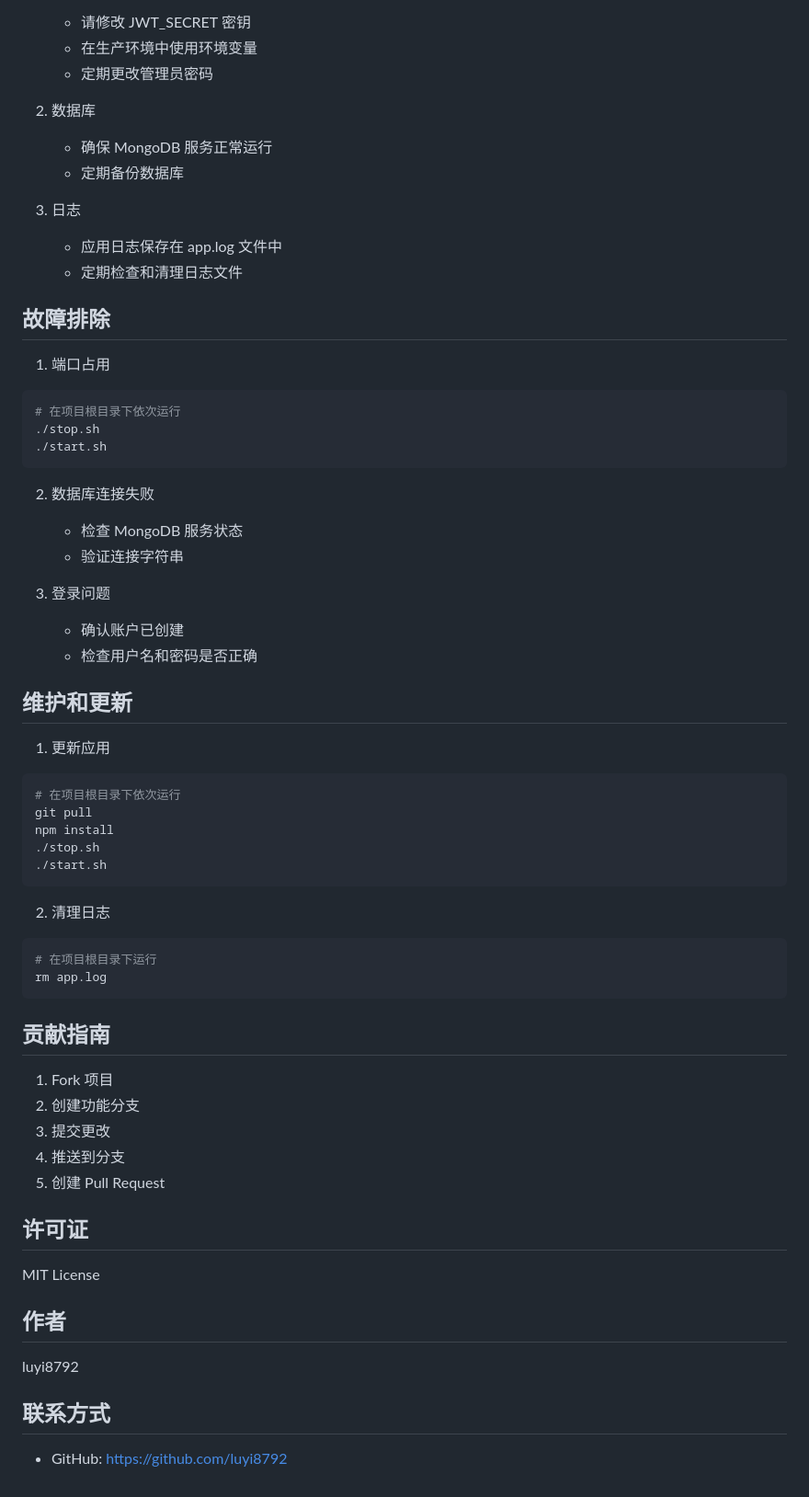
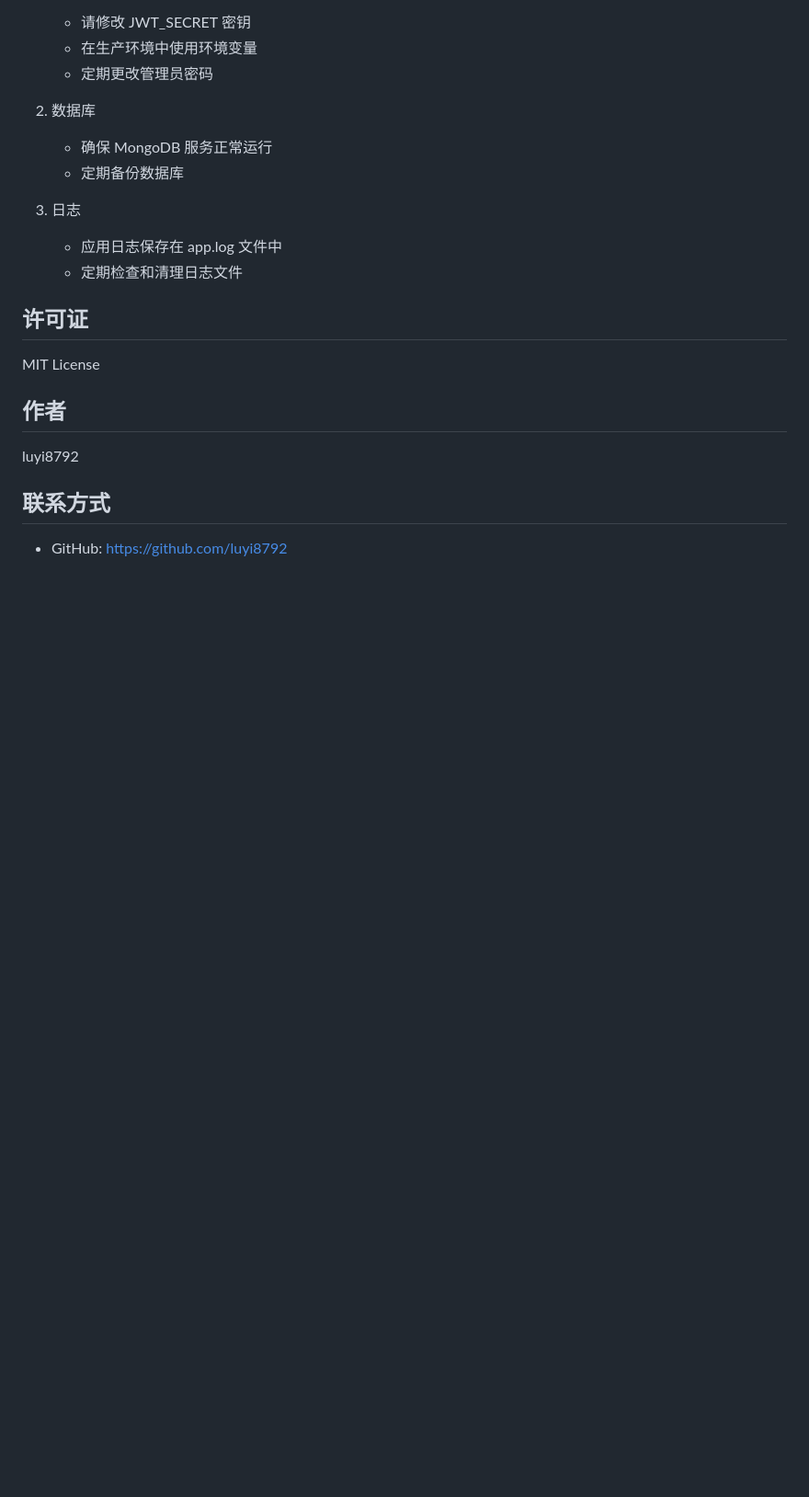
Before and after one commit to luyi8792/cswk_DMS, a Markdown page: README.md, the part around one of its changes. Shown at 92% size. GitHub-like rendering; blank space fills up the shorter version.

````diff
--- a/README.md
+++ b/README.md
@@ -186,48 +215,6 @@ node scripts/createUser.js <用户类型> <用户名> <密码>
    - 应用日志保存在 app.log 文件中
    - 定期检查和清理日志文件
 
-## 故障排除
-
-1. 端口占用
-```bash
-# 在项目根目录下依次运行
-./stop.sh
-./start.sh
-```
-
-2. 数据库连接失败
-   - 检查 MongoDB 服务状态
-   - 验证连接字符串
-
-3. 登录问题
-   - 确认账户已创建
-   - 检查用户名和密码是否正确
-
-## 维护和更新
-
-1. 更新应用
-```bash
-# 在项目根目录下依次运行
-git pull
-npm install
-./stop.sh
-./start.sh
-```
-
-2. 清理日志
-```bash
-# 在项目根目录下运行
-rm app.log
-```
-
-## 贡献指南
-
-1. Fork 项目
-2. 创建功能分支
-3. 提交更改
-4. 推送到分支
-5. 创建 Pull Request
-
 ## 许可证
 
 MIT License
````
Also changed, not shown: other parts of README.md (+55 -26 lines).
